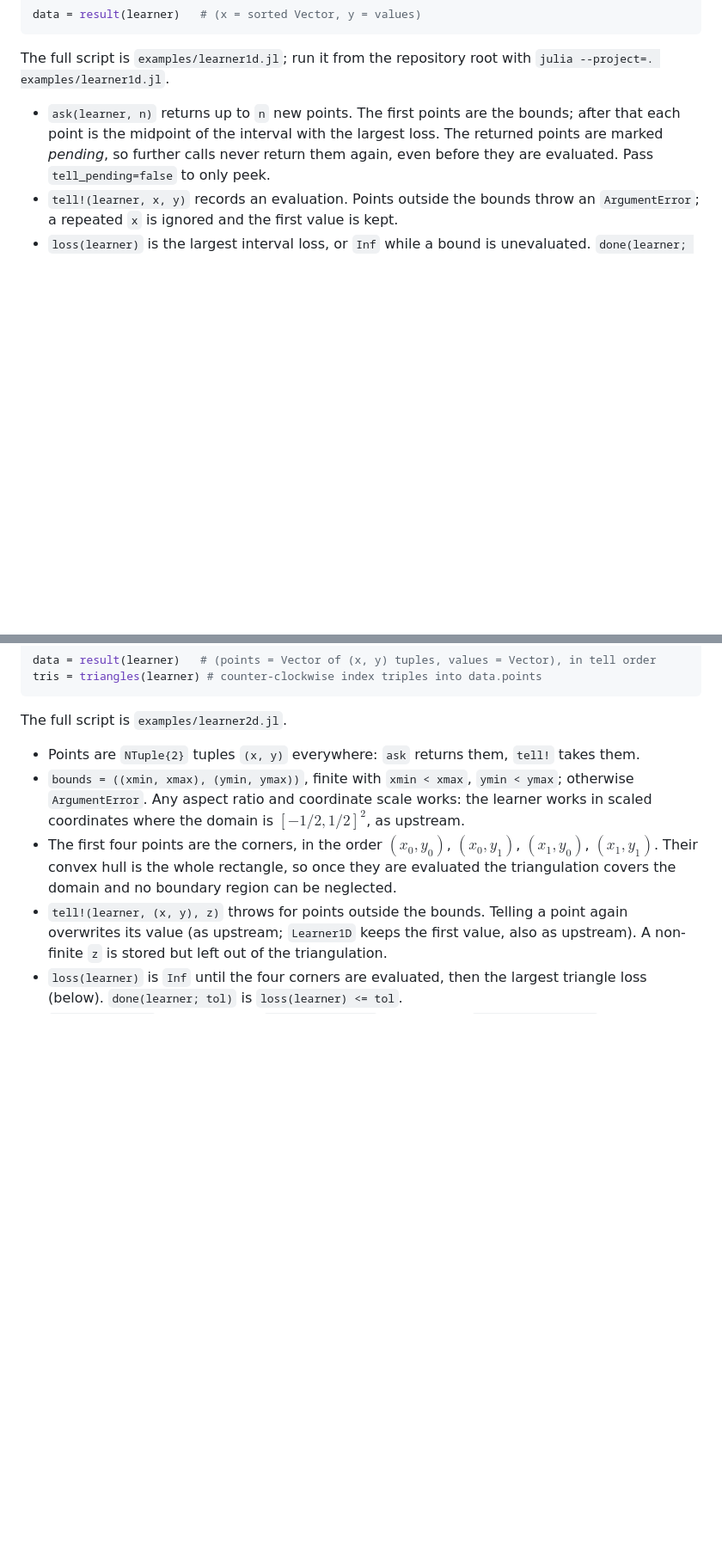
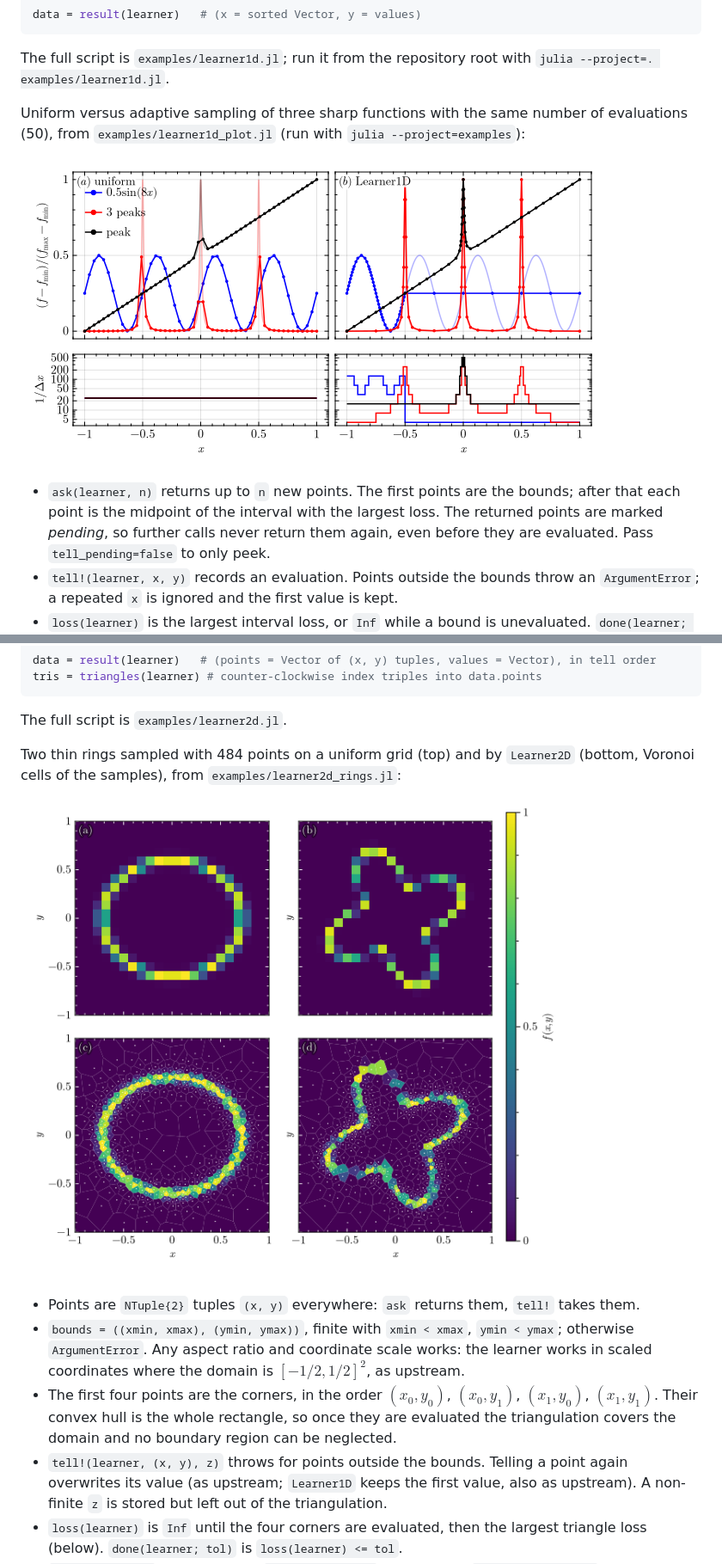
Before and after one commit to NilsNiggemann/AdaptivePort.jl, a Markdown page: docs/src/index.md, 2 parts joined by grey strips. Shown at 86% size. Rendered like a GitHub page; pictures changed too: docs/src/assets/learner2d_rings.png (added); blank space fills up the shorter version.

````diff
--- a/docs/src/index.md
+++ b/docs/src/index.md
@@ -28,6 +28,11 @@ data = result(learner)   # (x = sorted Vector, y = values)
 
 The full script is `examples/learner1d.jl`; run it from the repository root with
 `julia --project=. examples/learner1d.jl`.
+
+Uniform versus adaptive sampling of three sharp functions with the same number of evaluations
+(50), from `examples/learner1d_plot.jl` (run with `julia --project=examples`):
+
+![Learner1D versus a uniform grid](assets/learner1d_vs_uniform.png)
 
 - `ask(learner, n)` returns up to `n` new points. The first points are the bounds; after that each
   point is the midpoint of the interval with the largest loss. The returned points are marked
@@ -74,6 +79,11 @@ tris = triangles(learner) # counter-clockwise index triples into data.points
 ```
 
 The full script is `examples/learner2d.jl`.
+
+Two thin rings sampled with 484 points on a uniform grid (top) and by `Learner2D` (bottom, Voronoi
+cells of the samples), from `examples/learner2d_rings.jl`:
+
+![Learner2D versus a uniform grid](assets/learner2d_rings.png)
 
 - Points are `NTuple{2}` tuples `(x, y)` everywhere: `ask` returns them, `tell!` takes them.
 - `bounds = ((xmin, xmax), (ymin, ymax))`, finite with `xmin < xmax`, `ymin < ymax`; otherwise
````
Also changed, not shown: README.md (+2 -0 lines), docs/src/assets/learner1d_vs_uniform.png (renamed from examples/learner1d_vs_uniform.png), 3 other files.
